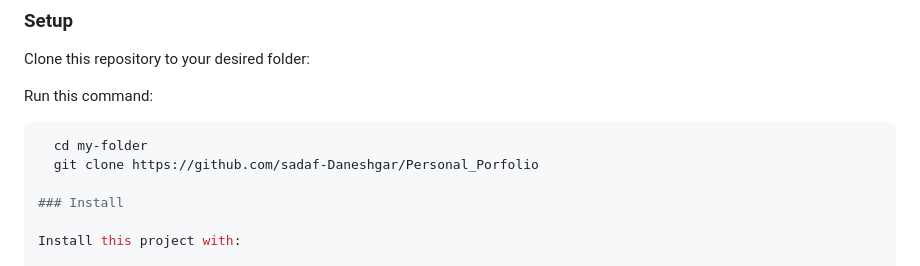
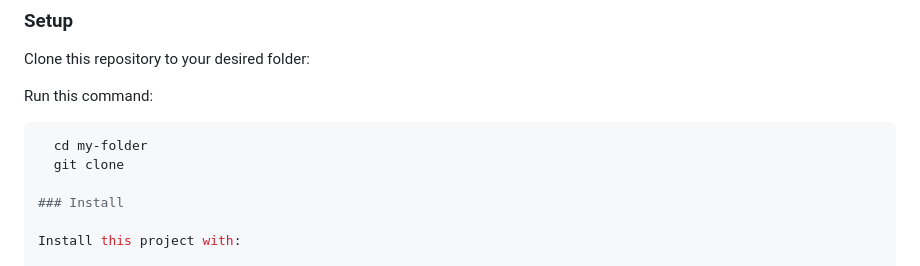
Before and after one commit to sadaf-Daneshgar/Personal_Porfolio, a Markdown page: README.md, the part around the change. Rendered like a GitHub page.

Commit message:
Delete the link from README

````diff
--- a/README.md
+++ b/README.md
@@ -73,7 +73,7 @@ Run this command:
 
 ```sh
   cd my-folder
-  git clone https://github.com/sadaf-Daneshgar/Personal_Porfolio
+  git clone
 
 ### Install
 
````
